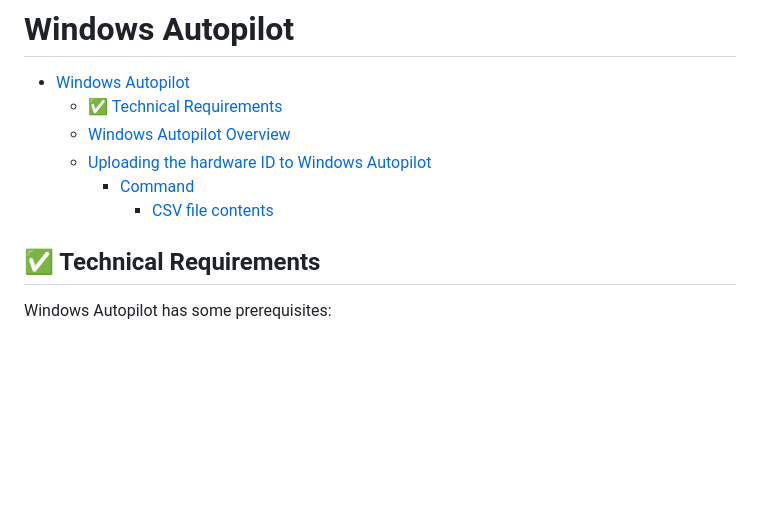
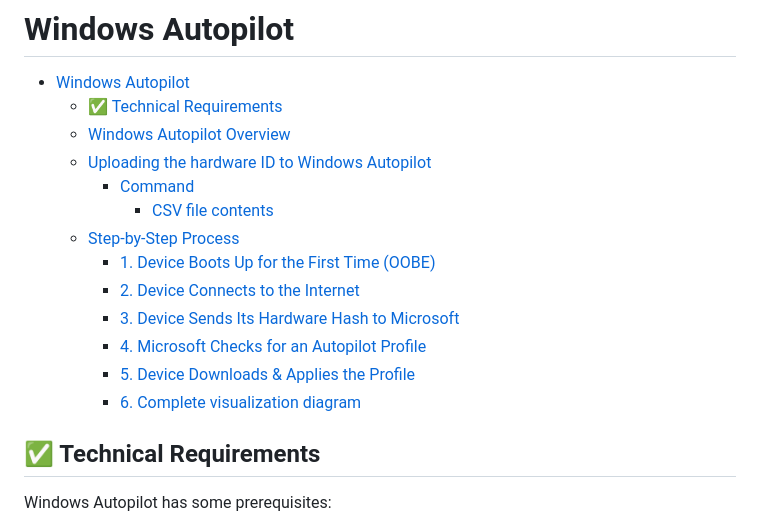
Before and after one commit to akarun393/MyScripts, a Markdown page: Intune/WindowsAutopilot.md, the part around the change. GitHub-like rendering; blank space fills up the shorter version.

```diff
--- a/Intune/WindowsAutopilot.md
+++ b/Intune/WindowsAutopilot.md
@@ -7,6 +7,13 @@
 	* [Uploading the hardware ID to Windows Autopilot](#uploading-the-hardware-id-to-windows-autopilot)
 		* [Command](#command)
 			* [CSV file contents](#csv-file-contents)
+	* [Step-by-Step Process](#step-by-step-process)
+		* [1. Device Boots Up for the First Time (OOBE)](#1-device-boots-up-for-the-first-time-oobe)
+		* [2. Device Connects to the Internet](#2-device-connects-to-the-internet)
+		* [3. Device Sends Its Hardware Hash to Microsoft](#3-device-sends-its-hardware-hash-to-microsoft)
+		* [4. Microsoft Checks for an Autopilot Profile](#4-microsoft-checks-for-an-autopilot-profile)
+		* [5. Device Downloads & Applies the Profile](#5-device-downloads--applies-the-profile)
+		* [6. Complete visualization diagram](#6-complete-visualization-diagram)
 
 <!-- End Document Outline -->
 
```
